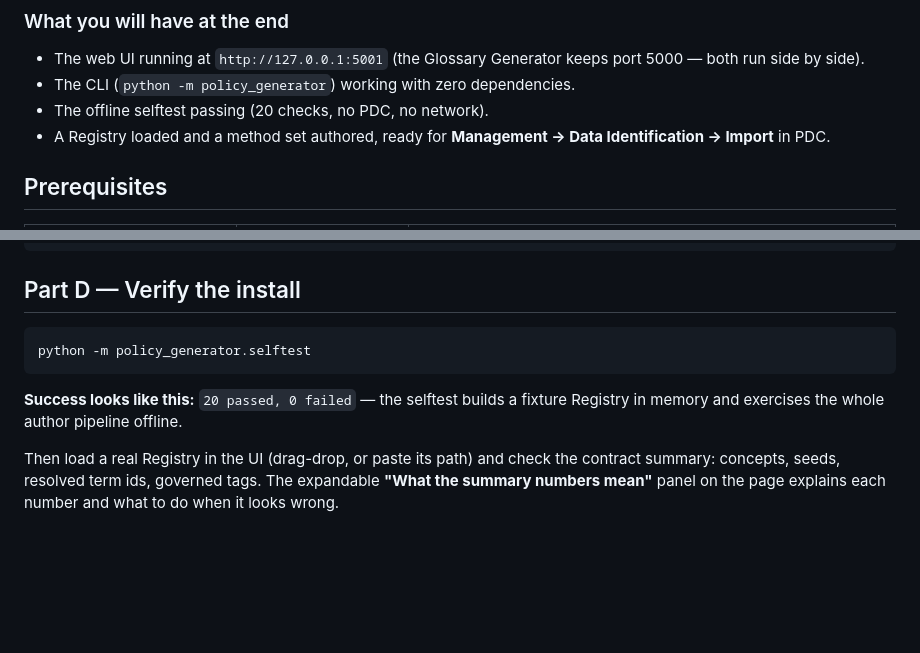
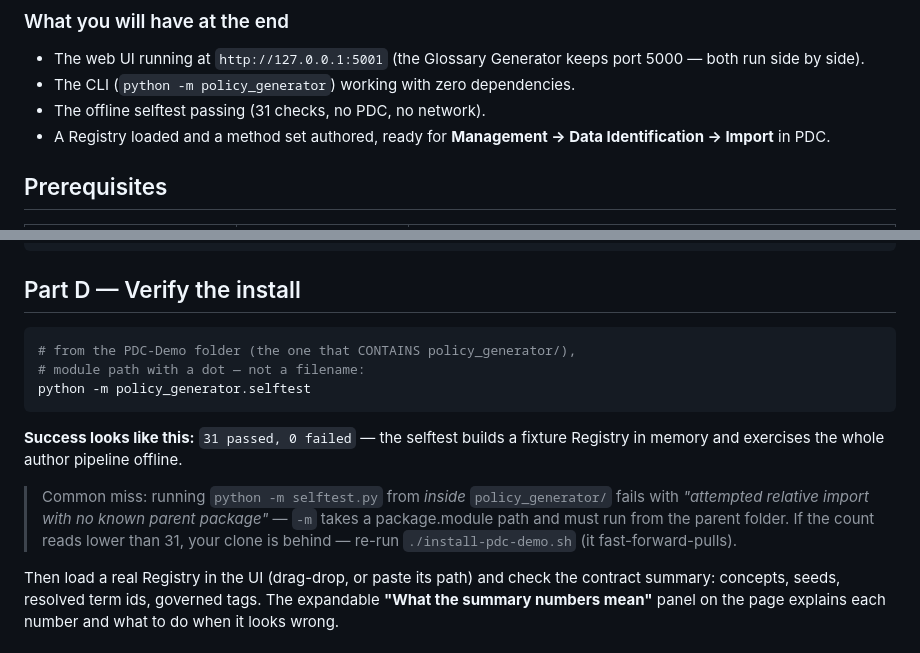
Before and after one commit to jporeilly/PDC-Policy-Generator, a Markdown page: docs/INSTALL.md, 2 parts joined by grey strips. Drawn GitHub-style; blank space fills up the shorter version.

Commit message:
INSTALL: selftest count 20 -> 31; document the -m invocation miss
Runbook clarity from a live install: python -m selftest.py from inside
policy_generator/ fails with 'attempted relative import with no known
parent package' - the selftest must run as a package module from the
PDC-Demo root. Also note a low check-count means a stale clone.

Co-Authored-By: Claude Fable 5 <noreply@anthropic.com>

````diff
--- a/docs/INSTALL.md
+++ b/docs/INSTALL.md
@@ -20,7 +20,7 @@ calls in the author stage. All it needs is Python and a Registry file.
 - The web UI running at `http://127.0.0.1:5001` (the Glossary Generator keeps
   port 5000 — both run side by side).
 - The CLI (`python -m policy_generator`) working with zero dependencies.
-- The offline selftest passing (20 checks, no PDC, no network).
+- The offline selftest passing (31 checks, no PDC, no network).
 - A Registry loaded and a method set authored, ready for
   **Management → Data Identification → Import** in PDC.
 
@@ -237,11 +237,19 @@ python -m policy_generator author path/to/registry.<uuid>.json -o out/ --prefix
 ## Part D — Verify the install
 
 ```sh
+# from the PDC-Demo folder (the one that CONTAINS policy_generator/),
+# module path with a dot — not a filename:
 python -m policy_generator.selftest
 ```
 
-**Success looks like this:** `20 passed, 0 failed` — the selftest builds a
+**Success looks like this:** `31 passed, 0 failed` — the selftest builds a
 fixture Registry in memory and exercises the whole author pipeline offline.
+
+> Common miss: running `python -m selftest.py` from *inside*
+> `policy_generator/` fails with *"attempted relative import with no known
+> parent package"* — `-m` takes a package.module path and must run from the
+> parent folder. If the count reads lower than 31, your clone is behind —
+> re-run `./install-pdc-demo.sh` (it fast-forward-pulls).
 
 Then load a real Registry in the UI (drag-drop, or paste its path) and check
 the contract summary: concepts, seeds, resolved term ids, governed tags. The
````
